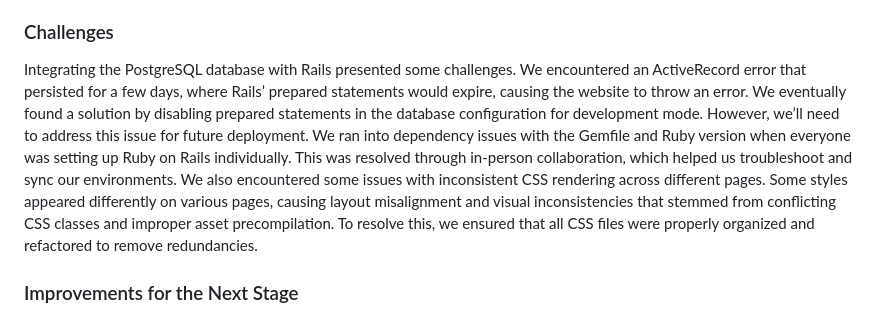
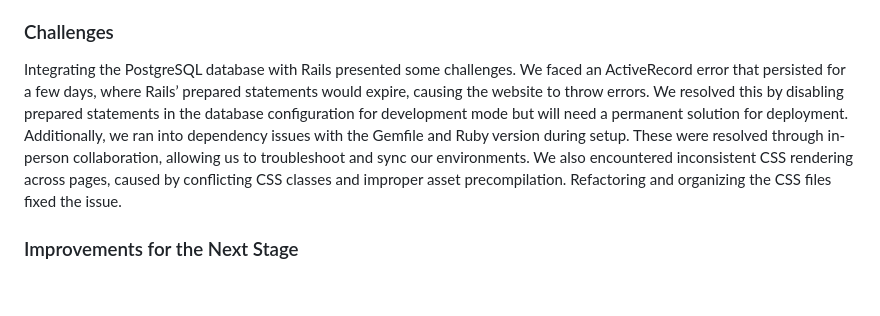
Before and after one commit to AndyZzzZzzZzz/SquadMatch, a Markdown page: README.md, the part around the change. Rendered like a GitHub page; blank space fills up the shorter version.

```diff
--- a/README.md
+++ b/README.md
@@ -36,9 +36,9 @@ The initialization of the PostgreSQL database went smoothly, and we were able to
 The cloud database connection worked seamlessly, allowing us to fetch data in real time and send it to the frontend for display.
 The initial build of the frontend interfaces looks modern, with a clean and functional UI design.
 ### Challenges
-Integrating the PostgreSQL database with Rails presented some challenges. We encountered an ActiveRecord error that persisted for a few days, where Rails’ prepared statements would expire, causing the website to throw an error. We eventually found a solution by disabling prepared statements in the database configuration for development mode. However, we’ll need to address this issue for future deployment.
-We ran into dependency issues with the Gemfile and Ruby version when everyone was setting up Ruby on Rails individually. This was resolved through in-person collaboration, which helped us troubleshoot and sync our environments.
-We also encountered some issues with inconsistent CSS rendering across different pages. Some styles appeared differently on various pages, causing layout misalignment and visual inconsistencies that stemmed from conflicting CSS classes and improper asset precompilation. To resolve this, we ensured that all CSS files were properly organized and refactored to remove redundancies.
+Integrating the PostgreSQL database with Rails presented some challenges. We faced an ActiveRecord error that persisted for a few days, where Rails’ prepared statements would expire, causing the website to throw errors. We resolved this by disabling prepared statements in the database configuration for development mode but will need a permanent solution for deployment.
+Additionally, we ran into dependency issues with the Gemfile and Ruby version during setup. These were resolved through in-person collaboration, allowing us to troubleshoot and sync our environments.
+We also encountered inconsistent CSS rendering across pages, caused by conflicting CSS classes and improper asset precompilation. Refactoring and organizing the CSS files fixed the issue.
 
 ### Improvements for the Next Stage
 Feature Expansion: We plan to include additional features, such as API integration for real-time location display, a messaging channel for user communication, and login functionality.
```
